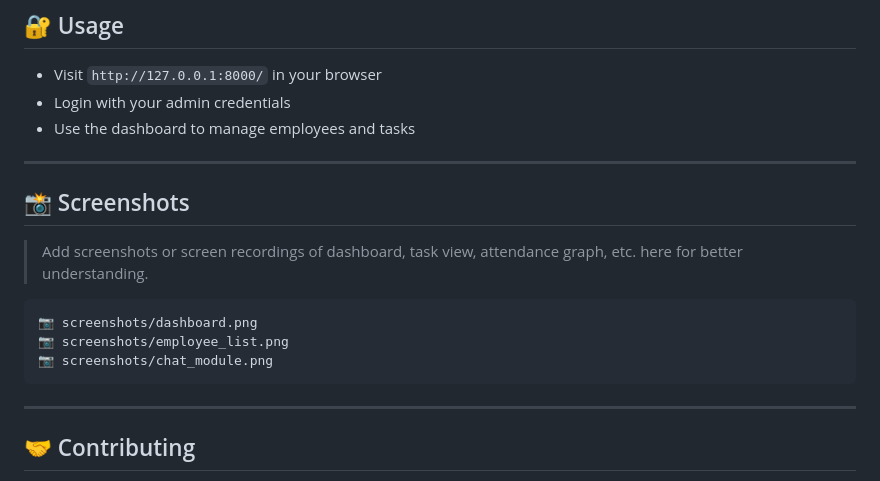
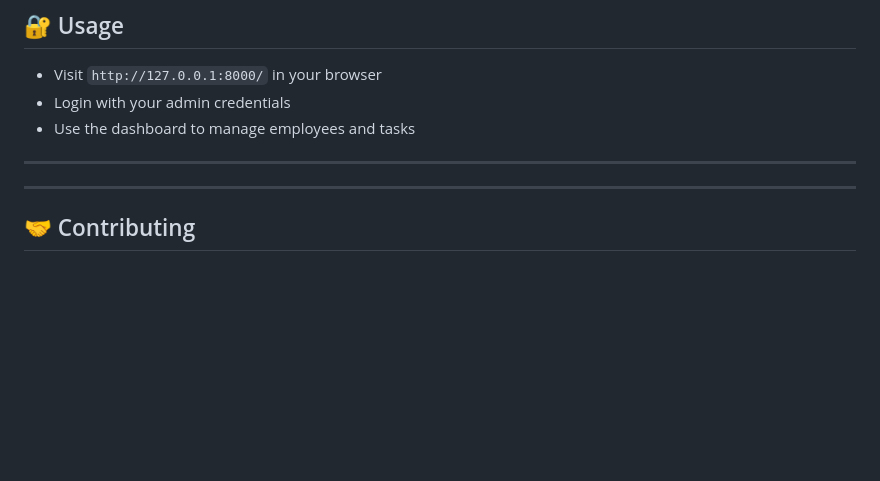
Before and after one commit to reshz18/Employee-and-Task-Management-System, a Markdown page: README.md, the part around the change. Rendered like a GitHub page; blank space fills up the shorter version.

````diff
--- a/README.md
+++ b/README.md
@@ -115,17 +115,6 @@ python manage.py runserver
 * Use the dashboard to manage employees and tasks
 
 ---
-
-## 📸 Screenshots
-
-> Add screenshots or screen recordings of dashboard, task view, attendance graph, etc. here for better understanding.
-
-```
-📷 screenshots/dashboard.png
-📷 screenshots/employee_list.png
-📷 screenshots/chat_module.png
-```
-
 ---
 
 ## 🤝 Contributing
````
